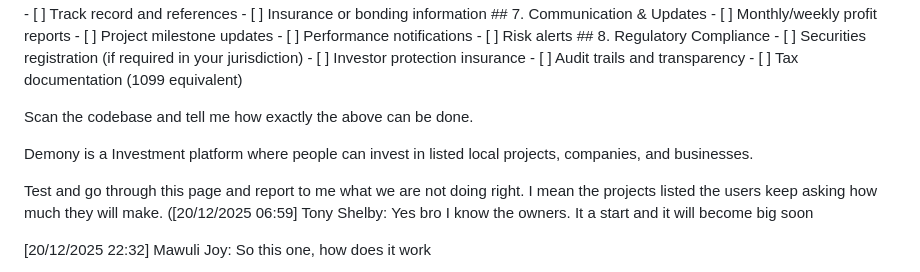
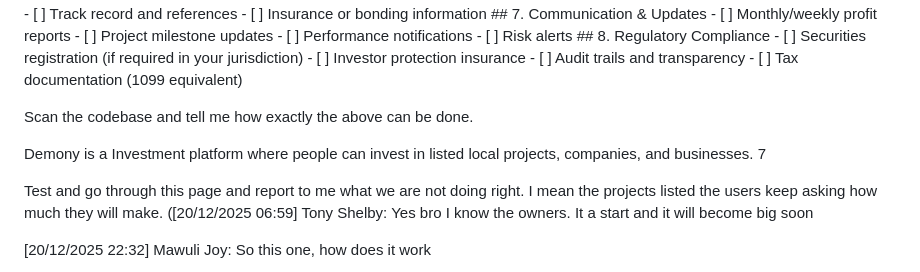
Before and after one commit to anthonyjioe901-coder/Demony, a Markdown page: README.md, the part around the change. GitHub-like rendering.

```diff
--- a/README.md
+++ b/README.md
@@ -138,7 +138,7 @@ Scan the codebase and tell me how exactly the above can be done.
 
 
 
-Demony is a Investment platform where people can invest in listed local projects, companies, and businesses.
+Demony is a Investment platform where people can invest in listed local projects, companies, and businesses. 7
 
 Test and go through this page and report to me what we are not doing right. I mean the projects listed the users keep asking how much they will make. ([20/12/2025 06:59] Tony Shelby: Yes bro I know the owners. It a start and it will become big soon
 
```
